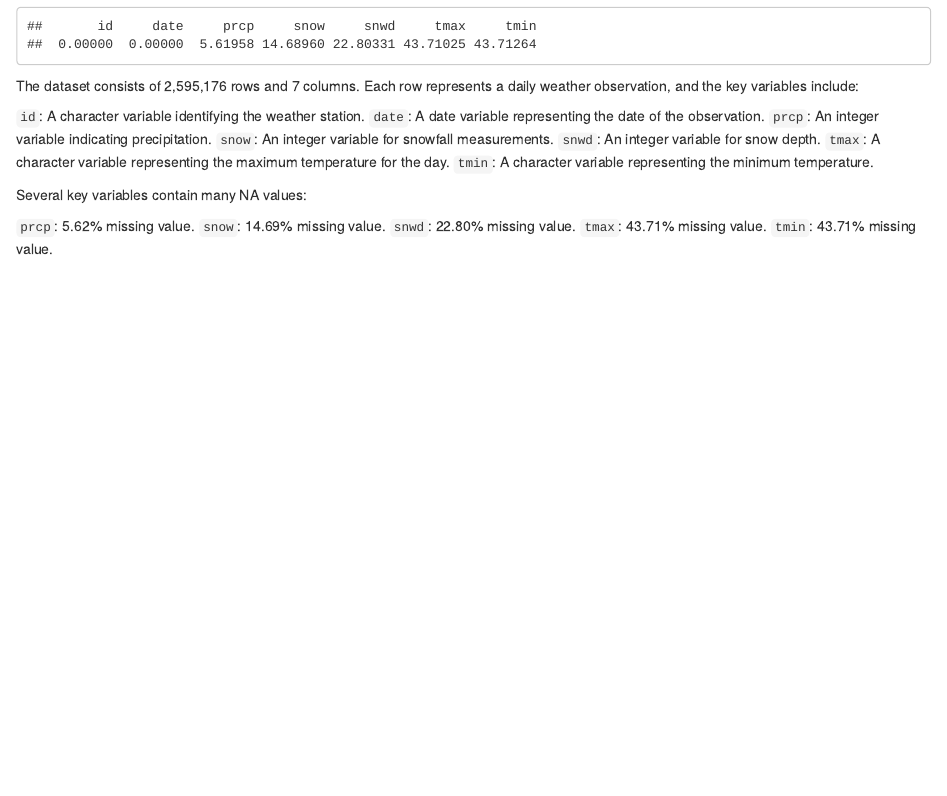
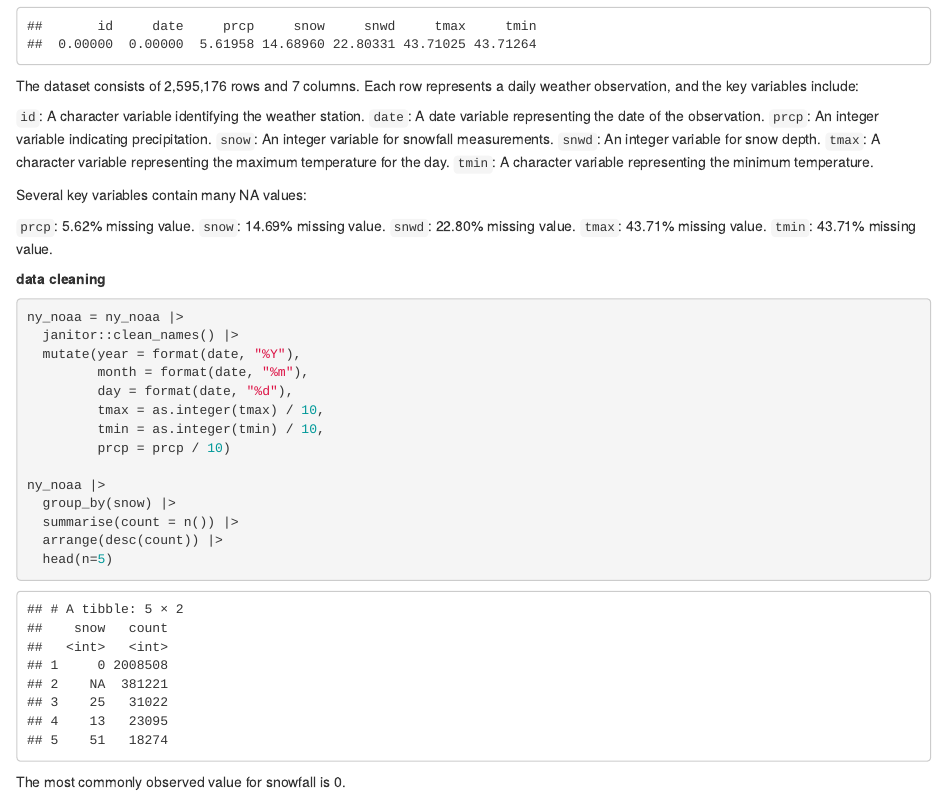
Before and after one commit to Shizhe-Z/p8105_hw3_sz3214, an R Markdown document (p8105_hw3_sz3214.Rmd): the page in a window 1100 px wide, from 770 px down. The pictures show the output file p8105_hw3_sz3214.html that the author committed with the source, opened offline.

Commit message:
problem 1 -- data cleaning

````diff
--- a/p8105_hw3_sz3214.Rmd
+++ b/p8105_hw3_sz3214.Rmd
@@ -42,3 +43,22 @@ Several key variables contain many NA values:
 `snwd`: 22.80% missing value.
 `tmax`: 43.71% missing value.
 `tmin`: 43.71% missing value.
+
+**data cleaning**
+```{r}
+ny_noaa = ny_noaa |>
+  janitor::clean_names() |>
+  mutate(year = format(date, "%Y"),
+         month = format(date, "%m"),
+         day = format(date, "%d"),
+         tmax = as.integer(tmax) / 10,
+         tmin = as.integer(tmin) / 10,
+         prcp = prcp / 10)
+
+ny_noaa |>
+  group_by(snow) |>
+  summarise(count = n()) |>
+  arrange(desc(count)) |>
+  head(n=5)
+```
+The most commonly observed value for snowfall is 0.
````
Also changed, not shown: p8105_hw3_sz3214.html, p8105_hw3_sz3214.Rmd (1 more changed lines).
